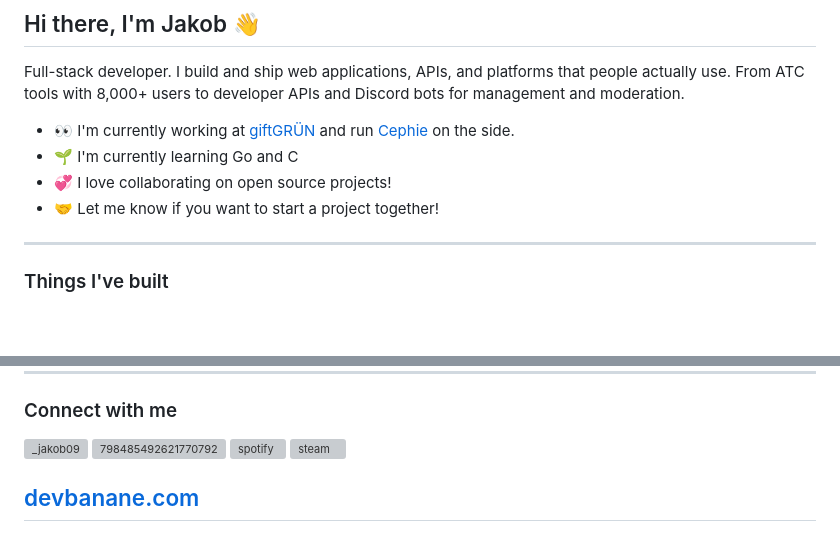
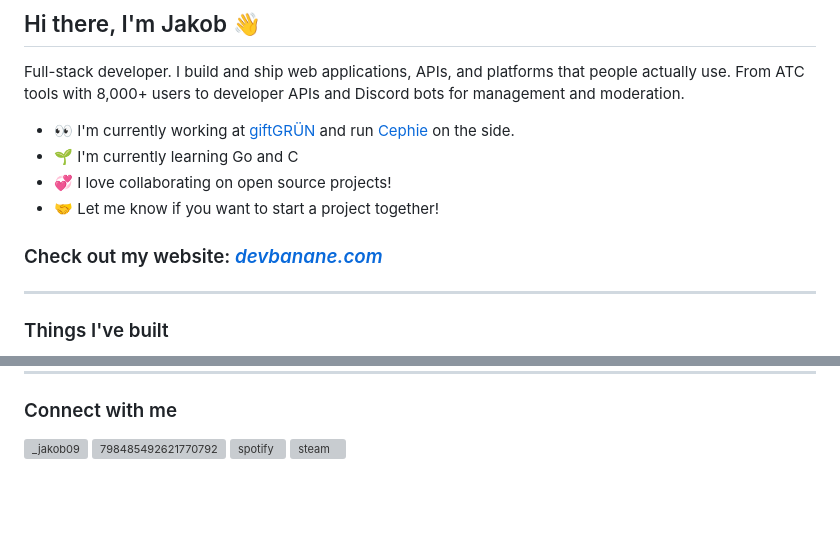
Before and after one commit to dev-banane/dev-banane, a Markdown page: README.md, 2 parts joined by grey strips. GitHub-like rendering; blank space fills up the shorter version; grey boxes are pictures that could not be loaded.

```diff
--- a/README.md
+++ b/README.md
@@ -6,6 +6,8 @@ Full-stack developer. I build and ship web applications, APIs, and platforms tha
 -   🌱 I'm currently learning Go and C
 -   💞️ I love collaborating on open source projects!
 -   🤝 Let me know if you want to start a project together!
+
+### Check out my website:  *[devbanane.com](https://devbanane.com)*
 
 ---
 
@@ -70,5 +72,3 @@ A Discord bot and management platform for virtual airlines and aviation communit
   <a href="https://open.spotify.com/user/31pqvbbf3v2vaiictlvpz6dy4yye?si=d4059a18b49141f7" target="blank"><img align="center" src="https://raw.githubusercontent.com/rahuldkjain/github-profile-readme-generator/master/src/images/icons/Social/spotify.svg" alt="spotify" height="40" width="40" /></a>
   <a href="https://steamcommunity.com/profiles/76561199061188081/" target="blank"><img align="center" src="https://cdn.simpleicons.org/steam/ffffff" alt="steam" height="40" width="40" /></a>
 </p>
-
-## [devbanane.com](https://devbanane.com)
```
